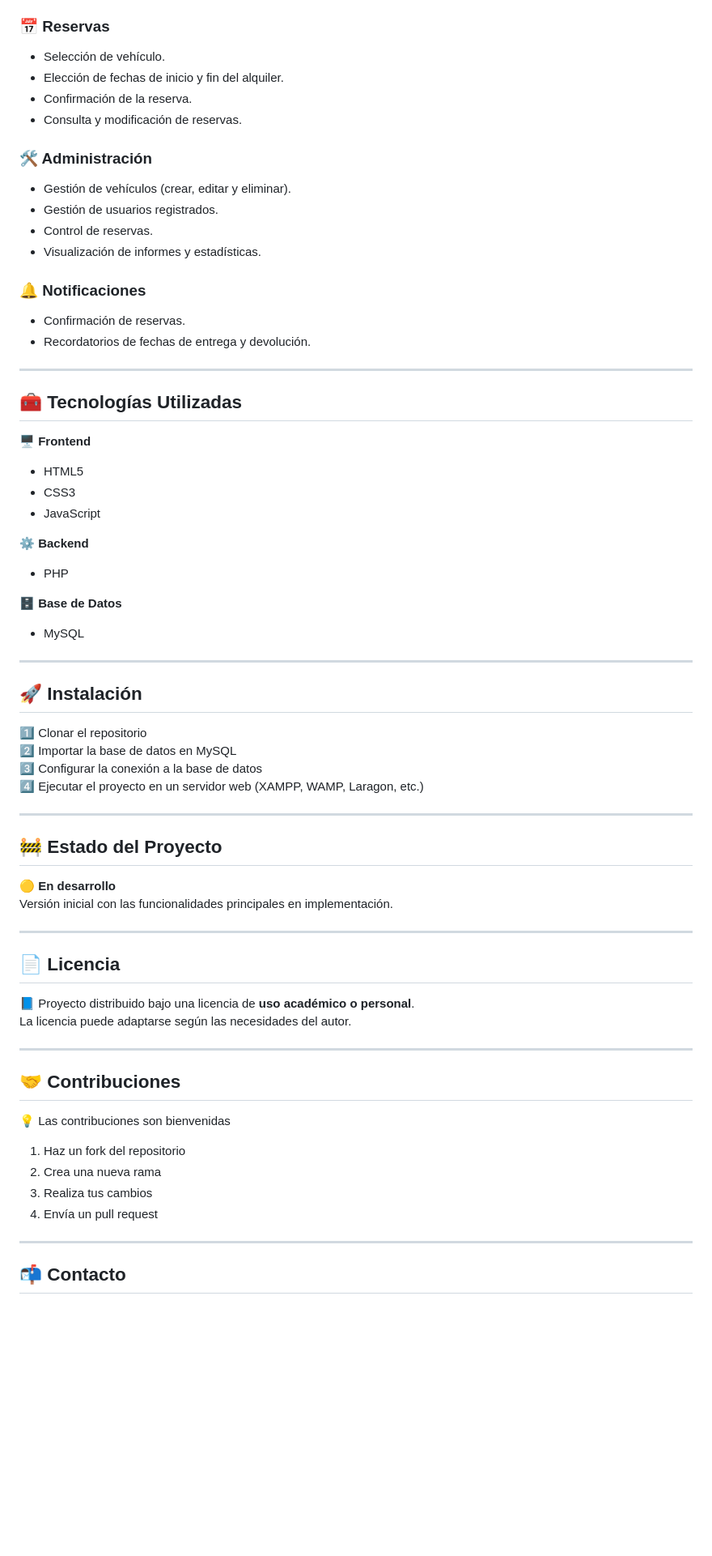
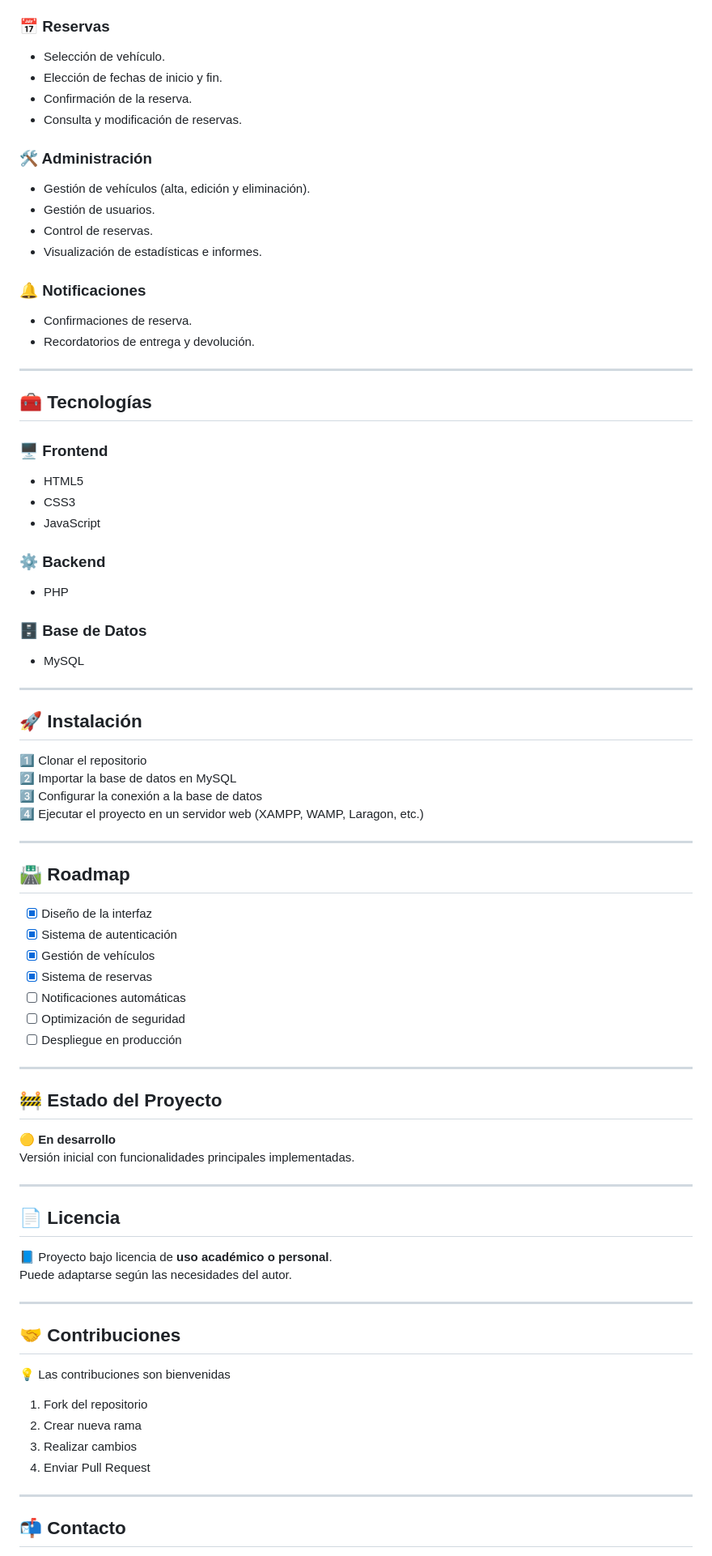
Before and after one commit to alvaroCodeLab/AlquilerVehiculos, a Markdown page: README.md, the part around one of its changes. Shown at 81% size. Drawn GitHub-style; blank space fills up the shorter version.

```diff
--- a/README.md
+++ b/README.md
@@ -55,33 +59,33 @@ El proyecto sigue una arquitectura **cliente-servidor**, utilizando tecnologías
 
 ### 📅 Reservas
 - Selección de vehículo.
-- Elección de fechas de inicio y fin del alquiler.
+- Elección de fechas de inicio y fin.
 - Confirmación de la reserva.
 - Consulta y modificación de reservas.
 
 ### 🛠️ Administración
-- Gestión de vehículos (crear, editar y eliminar).
-- Gestión de usuarios registrados.
+- Gestión de vehículos (alta, edición y eliminación).
+- Gestión de usuarios.
 - Control de reservas.
-- Visualización de informes y estadísticas.
+- Visualización de estadísticas e informes.
 
 ### 🔔 Notificaciones
-- Confirmación de reservas.
-- Recordatorios de fechas de entrega y devolución.
+- Confirmaciones de reserva.
+- Recordatorios de entrega y devolución.
 
 ---
 
-## 🧰 Tecnologías Utilizadas
+## 🧰 Tecnologías
 
-🖥️ **Frontend**
+### 🖥️ Frontend
 - HTML5
 - CSS3
 - JavaScript
 
-⚙️ **Backend**
+### ⚙️ Backend
 - PHP
 
-🗄️ **Base de Datos**
+### 🗄️ Base de Datos
 - MySQL
 
 ---
@@ -95,17 +99,29 @@ El proyecto sigue una arquitectura **cliente-servidor**, utilizando tecnologías
 
 ---
 
+## 🛣️ Roadmap
+
+- [x] Diseño de la interfaz
+- [x] Sistema de autenticación
+- [x] Gestión de vehículos
+- [x] Sistema de reservas
+- [ ] Notificaciones automáticas
+- [ ] Optimización de seguridad
+- [ ] Despliegue en producción
+
+---
+
 ## 🚧 Estado del Proyecto
 
 🟡 **En desarrollo**
-Versión inicial con las funcionalidades principales en implementación.
+Versión inicial con funcionalidades principales implementadas.
 
 ---
 
 ## 📄 Licencia
 
-📘 Proyecto distribuido bajo una licencia de **uso académico o personal**.
-La licencia puede adaptarse según las necesidades del autor.
+📘 Proyecto bajo licencia de **uso académico o personal**.
+Puede adaptarse según las necesidades del autor.
 
 ---
 
@@ -113,10 +129,10 @@ La licencia puede adaptarse según las necesidades del autor.
 
 💡 Las contribuciones son bienvenidas
 
-1. Haz un fork del repositorio
-2. Crea una nueva rama
-3. Realiza tus cambios
-4. Envía un pull request
+1. Fork del repositorio
+2. Crear nueva rama
+3. Realizar cambios
+4. Enviar Pull Request
 
 ---
 
```
Also changed, not shown: other parts of README.md (+31 -25 lines).
